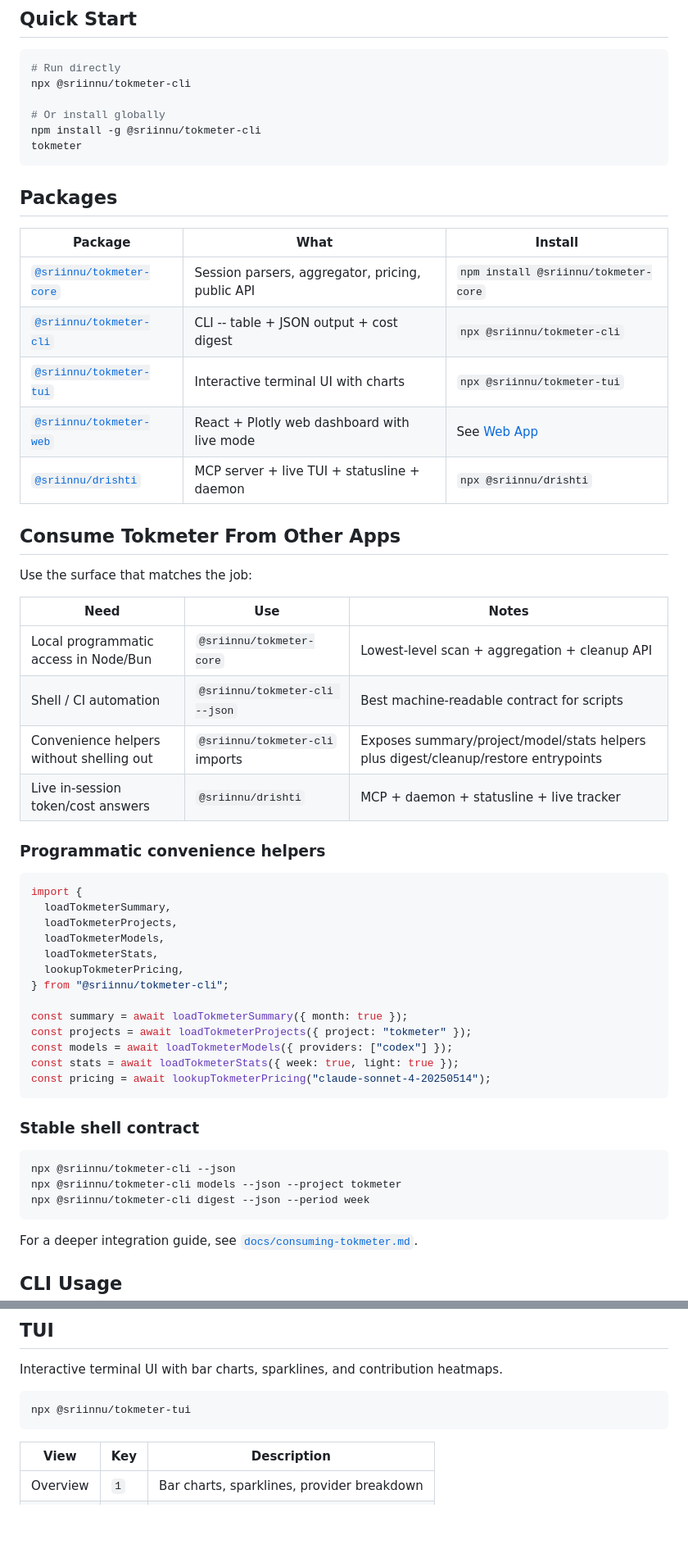
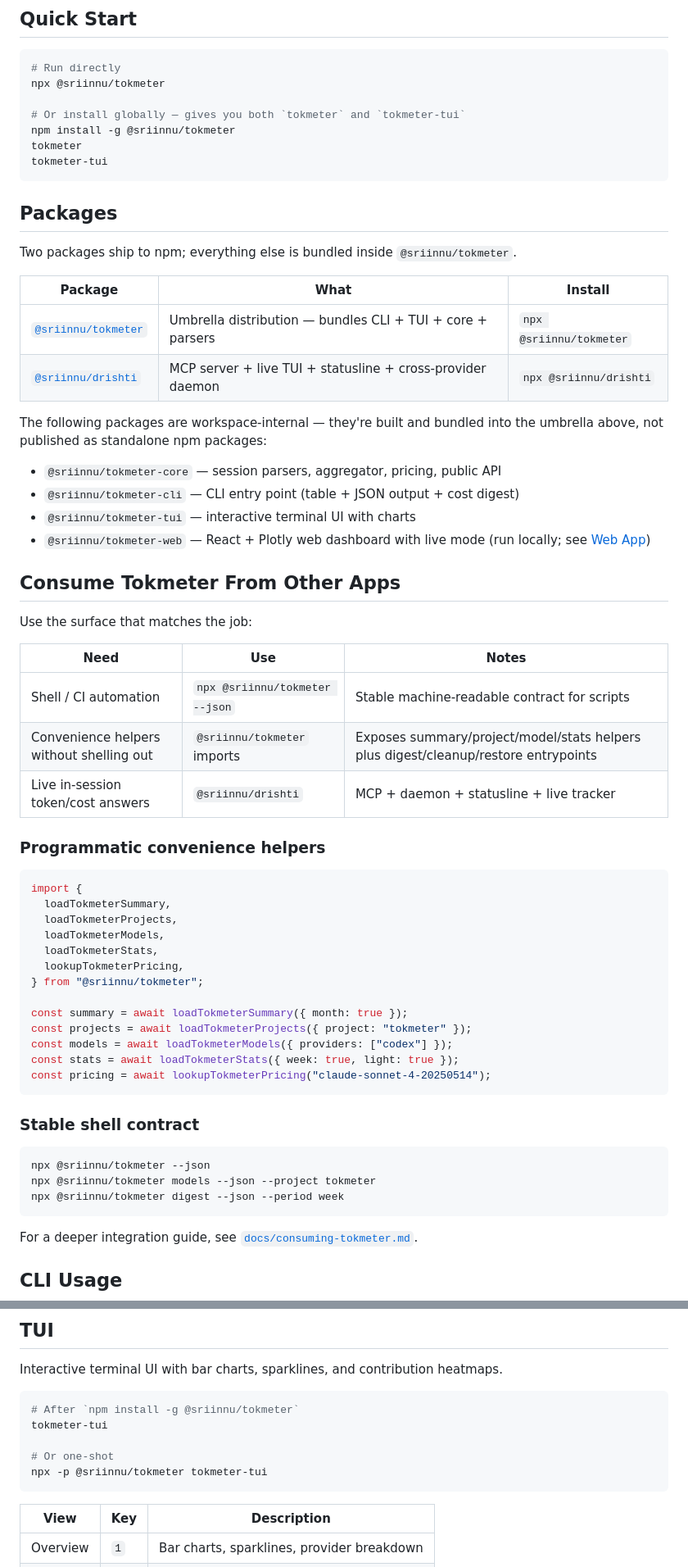
Before and after one commit to sriinnu/tokmeter, a Markdown page: README.md, 2 parts joined by grey strips. Shown at 82% size. Drawn GitHub-style; blank space fills up the shorter version.

````diff
--- a/README.md
+++ b/README.md
@@ -38,22 +60,30 @@ No social features. No leaderboard. Just your data, locally.
 
 ```bash
 # Run directly
-npx @sriinnu/tokmeter-cli
+npx @sriinnu/tokmeter
 
-# Or install globally
-npm install -g @sriinnu/tokmeter-cli
+# Or install globally — gives you both `tokmeter` and `tokmeter-tui`
+npm install -g @sriinnu/tokmeter
 tokmeter
+tokmeter-tui
 ```
 
 ## Packages
 
+Two packages ship to npm; everything else is bundled inside `@sriinnu/tokmeter`.
+
 | Package | What | Install |
 |---------|------|---------|
-| [`@sriinnu/tokmeter-core`](packages/core/) | Session parsers, aggregator, pricing, public API | `npm install @sriinnu/tokmeter-core` |
-| [`@sriinnu/tokmeter-cli`](packages/cli/) | CLI -- table + JSON output + cost digest | `npx @sriinnu/tokmeter-cli` |
-| [`@sriinnu/tokmeter-tui`](packages/tui/) | Interactive terminal UI with charts | `npx @sriinnu/tokmeter-tui` |
-| [`@sriinnu/tokmeter-web`](packages/web/) | React + Plotly web dashboard with live mode | See [Web App](#web-app) |
-| [`@sriinnu/drishti`](packages/mcp/) | MCP server + live TUI + statusline + daemon | `npx @sriinnu/drishti` |
+| [`@sriinnu/tokmeter`](packages/tokmeter/) | Umbrella distribution — bundles CLI + TUI + core + parsers | `npx @sriinnu/tokmeter` |
+| [`@sriinnu/drishti`](packages/mcp/) | MCP server + live TUI + statusline + cross-provider daemon | `npx @sriinnu/drishti` |
+
+The following packages are workspace-internal — they're built and bundled into
+the umbrella above, not published as standalone npm packages:
+
+- `@sriinnu/tokmeter-core` — session parsers, aggregator, pricing, public API
+- `@sriinnu/tokmeter-cli` — CLI entry point (table + JSON output + cost digest)
+- `@sriinnu/tokmeter-tui` — interactive terminal UI with charts
+- `@sriinnu/tokmeter-web` — React + Plotly web dashboard with live mode (run locally; see [Web App](#web-app))
 
 ## Consume Tokmeter From Other Apps
 
@@ -61,9 +91,8 @@ Use the surface that matches the job:
 
 | Need | Use | Notes |
 | --- | --- | --- |
-| Local programmatic access in Node/Bun | `@sriinnu/tokmeter-core` | Lowest-level scan + aggregation + cleanup API |
-| Shell / CI automation | `@sriinnu/tokmeter-cli --json` | Best machine-readable contract for scripts |
-| Convenience helpers without shelling out | `@sriinnu/tokmeter-cli` imports | Exposes summary/project/model/stats helpers plus digest/cleanup/restore entrypoints |
+| Shell / CI automation | `npx @sriinnu/tokmeter --json` | Stable machine-readable contract for scripts |
+| Convenience helpers without shelling out | `@sriinnu/tokmeter` imports | Exposes summary/project/model/stats helpers plus digest/cleanup/restore entrypoints |
 | Live in-session token/cost answers | `@sriinnu/drishti` | MCP + daemon + statusline + live tracker |
 
 ### Programmatic convenience helpers
@@ -75,7 +104,7 @@ import {
   loadTokmeterModels,
   loadTokmeterStats,
   lookupTokmeterPricing,
-} from "@sriinnu/tokmeter-cli";
+} from "@sriinnu/tokmeter";
 
 const summary = await loadTokmeterSummary({ month: true });
 const projects = await loadTokmeterProjects({ project: "tokmeter" });
@@ -87,9 +116,9 @@ const pricing = await lookupTokmeterPricing("claude-sonnet-4-20250514");
 ### Stable shell contract
 
 ```bash
-npx @sriinnu/tokmeter-cli --json
-npx @sriinnu/tokmeter-cli models --json --project tokmeter
-npx @sriinnu/tokmeter-cli digest --json --period week
+npx @sriinnu/tokmeter --json
+npx @sriinnu/tokmeter models --json --project tokmeter
+npx @sriinnu/tokmeter digest --json --period week
 ```
 
 For a deeper integration guide, see [`docs/consuming-tokmeter.md`](docs/consuming-tokmeter.md).
@@ -321,7 +364,11 @@ Supported editors:
 Interactive terminal UI with bar charts, sparklines, and contribution heatmaps.
 
 ```bash
-npx @sriinnu/tokmeter-tui
+# After `npm install -g @sriinnu/tokmeter`
+tokmeter-tui
+
+# Or one-shot
+npx -p @sriinnu/tokmeter tokmeter-tui
 ```
 
 | View | Key | Description |
````
Also changed, not shown: other parts of README.md (+65 -17 lines), docs/assets/screenshots/bar-popover.png (added), docs/assets/screenshots/cli-digest.png (added), docs/assets/screenshots/cli-overview.png (added), 1 other file.
